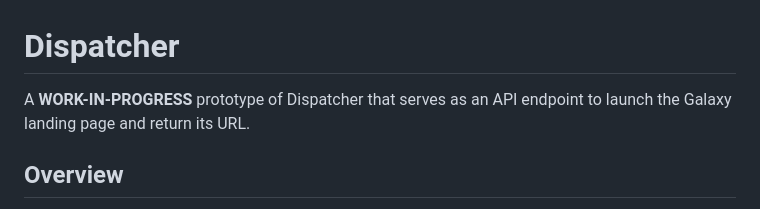
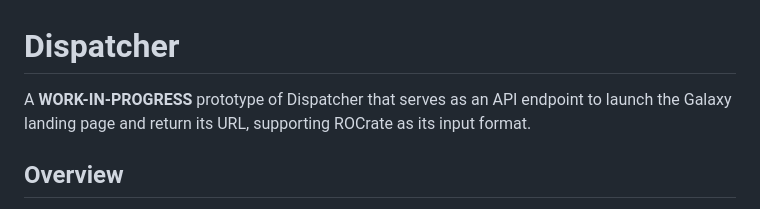
Before and after one commit to EOSC-Data-Commons/Dispatcher, a Markdown page: README.md, the part around the change. Rendered like a GitHub page.

```diff
--- a/README.md
+++ b/README.md
@@ -1,7 +1,7 @@
 **Dispatcher**
 ===============
 
-A **WORK-IN-PROGRESS** prototype of Dispatcher that serves as an API endpoint to launch the Galaxy landing page and return its URL.
+A **WORK-IN-PROGRESS** prototype of Dispatcher that serves as an API endpoint to launch the Galaxy landing page and return its URL, supporting ROCrate as its input format.
 
 **Overview**
 ------------
```
